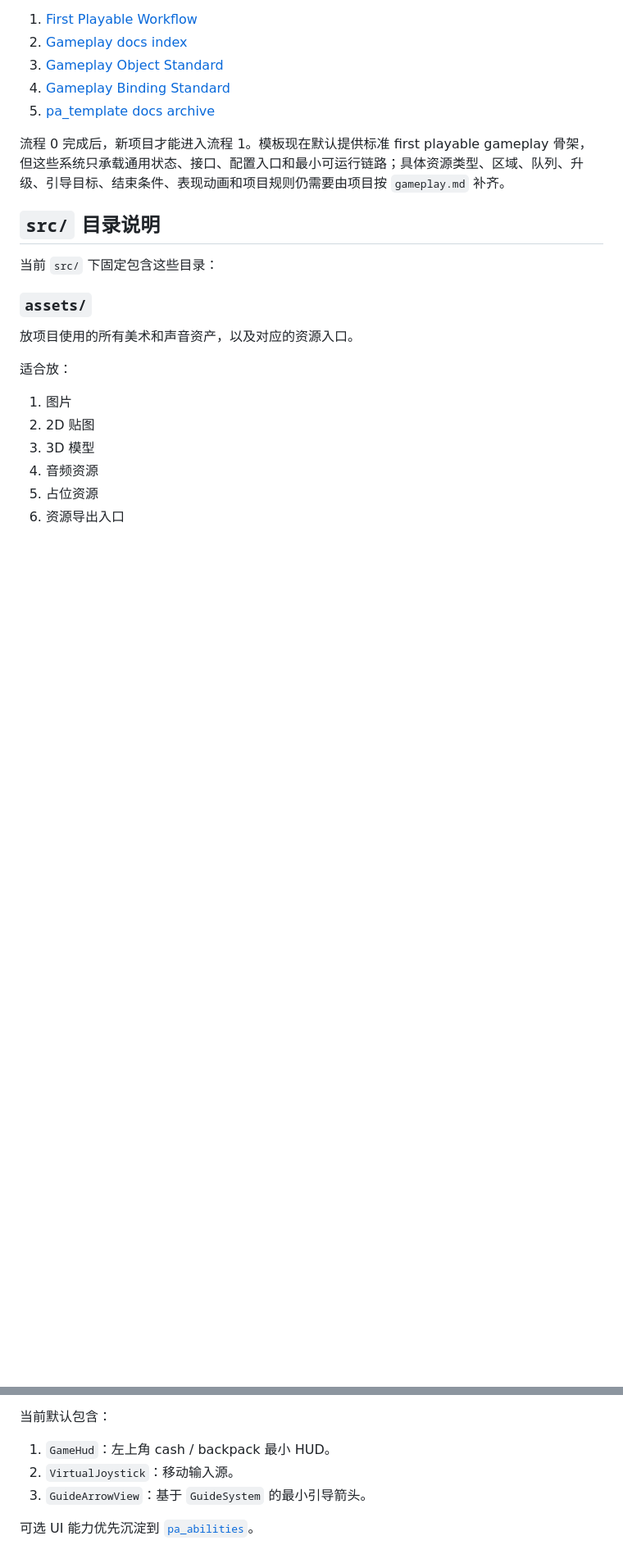
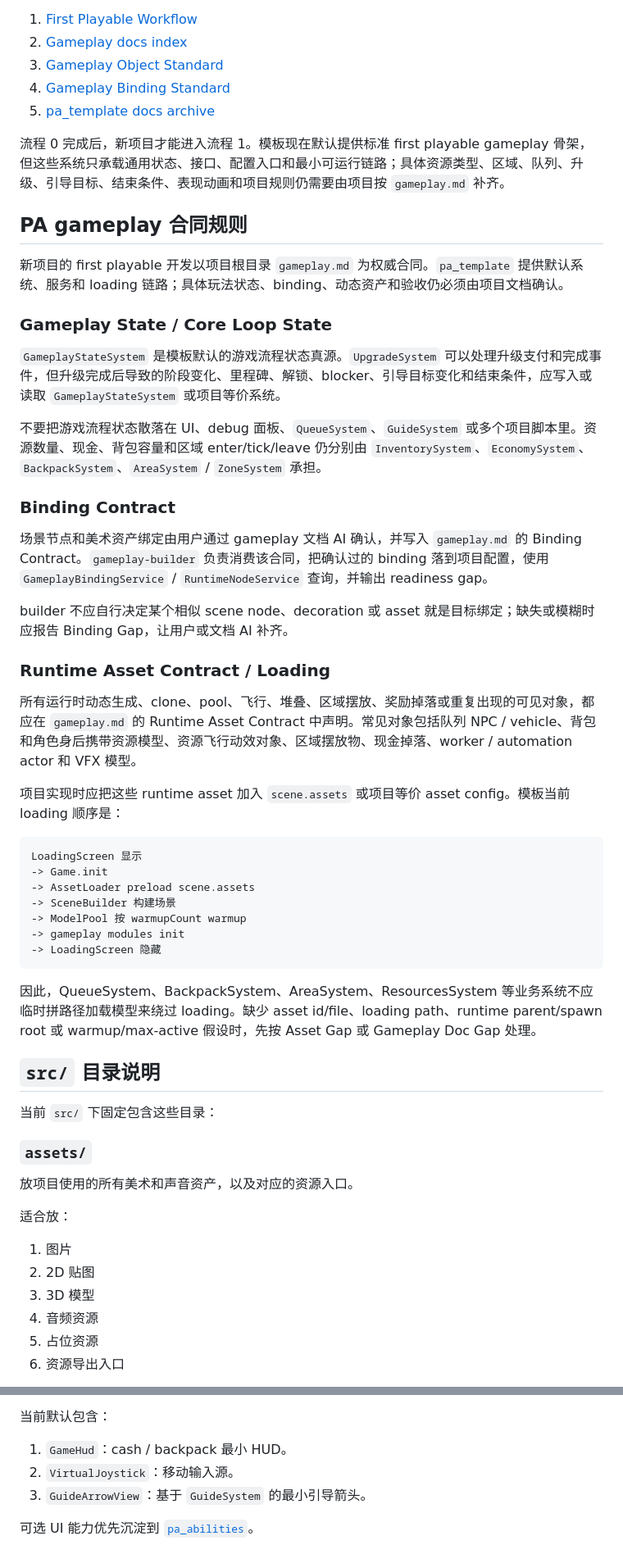
Before and after one commit to forge-play-studio/pa_template, a Markdown page: README.md, 2 parts joined by grey strips. Shown at 82% size. GitHub-like rendering; blank space fills up the shorter version.

Commit message:
docs: document gameplay contract rules (#62)

````diff
--- a/README.md
+++ b/README.md
@@ -69,6 +70,40 @@
 5. [pa_template docs archive](https://github.com/forge-play-studio/wiki/tree/main/sources/docs/templates/pa_template)
 
 流程 0 完成后，新项目才能进入流程 1。模板现在默认提供标准 first playable gameplay 骨架，但这些系统只承载通用状态、接口、配置入口和最小可运行链路；具体资源类型、区域、队列、升级、引导目标、结束条件、表现动画和项目规则仍需要由项目按 `gameplay.md` 补齐。
+
+## PA gameplay 合同规则
+
+新项目的 first playable 开发以项目根目录 `gameplay.md` 为权威合同。`pa_template` 提供默认系统、服务和 loading 链路；具体玩法状态、binding、动态资产和验收仍必须由项目文档确认。
+
+### Gameplay State / Core Loop State
+
+`GameplayStateSystem` 是模板默认的游戏流程状态真源。`UpgradeSystem` 可以处理升级支付和完成事件，但升级完成后导致的阶段变化、里程碑、解锁、blocker、引导目标变化和结束条件，应写入或读取 `GameplayStateSystem` 或项目等价系统。
+
+不要把游戏流程状态散落在 UI、debug 面板、`QueueSystem`、`GuideSystem` 或多个项目脚本里。资源数量、现金、背包容量和区域 enter/tick/leave 仍分别由 `InventorySystem`、`EconomySystem`、`BackpackSystem`、`AreaSystem` / `ZoneSystem` 承担。
+
+### Binding Contract
+
+场景节点和美术资产绑定由用户通过 gameplay 文档 AI 确认，并写入 `gameplay.md` 的 Binding Contract。`gameplay-builder` 负责消费该合同，把确认过的 binding 落到项目配置，使用 `GameplayBindingService` / `RuntimeNodeService` 查询，并输出 readiness gap。
+
+builder 不应自行决定某个相似 scene node、decoration 或 asset 就是目标绑定；缺失或模糊时应报告 Binding Gap，让用户或文档 AI 补齐。
+
+### Runtime Asset Contract / Loading
+
+所有运行时动态生成、clone、pool、飞行、堆叠、区域摆放、奖励掉落或重复出现的可见对象，都应在 `gameplay.md` 的 Runtime Asset Contract 中声明。常见对象包括队列 NPC / vehicle、背包和角色身后携带资源模型、资源飞行动效对象、区域摆放物、现金掉落、worker / automation actor 和 VFX 模型。
+
+项目实现时应把这些 runtime asset 加入 `scene.assets` 或项目等价 asset config。模板当前 loading 顺序是：
+
+```text
+LoadingScreen 显示
+-> Game.init
+-> AssetLoader preload scene.assets
+-> SceneBuilder 构建场景
+-> ModelPool 按 warmupCount warmup
+-> gameplay modules init
+-> LoadingScreen 隐藏
+```
+
+因此，QueueSystem、BackpackSystem、AreaSystem、ResourcesSystem 等业务系统不应临时拼路径加载模型来绕过 loading。缺少 asset id/file、loading path、runtime parent/spawn root 或 warmup/max-active 假设时，先按 Asset Gap 或 Gameplay Doc Gap 处理。
 
 ## `src/` 目录说明
 
@@ -365,7 +403,7 @@ debug 面板职责边界：
 
 当前默认包含：
 
-1. `GameHud`：左上角 cash / backpack 最小 HUD。
+1. `GameHud`：cash / backpack 最小 HUD。
 2. `VirtualJoystick`：移动输入源。
 3. `GuideArrowView`：基于 `GuideSystem` 的最小引导箭头。
 
````
Also changed, not shown: other parts of README.md (+9 -5 lines).
